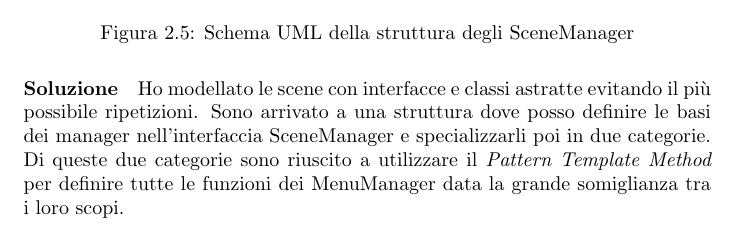
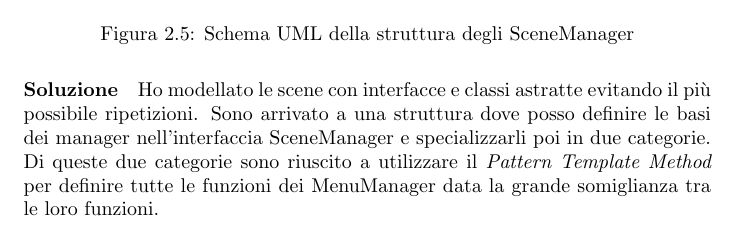
Before and after one commit to unibo-oop-projects/OOP24-AlessandroRavaioli-Daniele-MarcoBulgarelli-Ravag-SabrinaTassinari-fargoal, a LaTeX document (report/report.tex): part of page 11 of 23, cut so that both start at the same text. Compiled offline with pdfLaTeX.

```diff
--- a/report/report.tex
+++ b/report/report.tex
@@ -190,7 +190,7 @@
 %
 Sono arrivato a una struttura dove posso definire le basi dei manager nell'interfaccia SceneManager e specializzarli poi in due categorie.
 %
-Di queste due categorie sono riuscito a utilizzare il \textit{Pattern Template Method} per definire tutte le funzioni dei MenuManager data la grande somiglianza tra i loro scopi.
+Di queste due categorie sono riuscito a utilizzare il \textit{Pattern Template Method} per definire tutte le funzioni dei MenuManager data la grande somiglianza tra le loro funzioni.
 
 \subsection{Tassinari Sabrina}
 
```
Also changed, not shown: report/SceneStructureDiagram.png, report/report.pdf, 3 other files.
